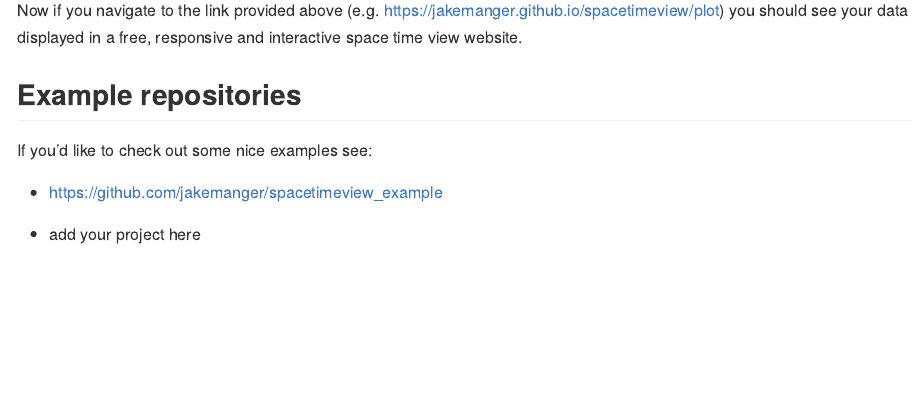
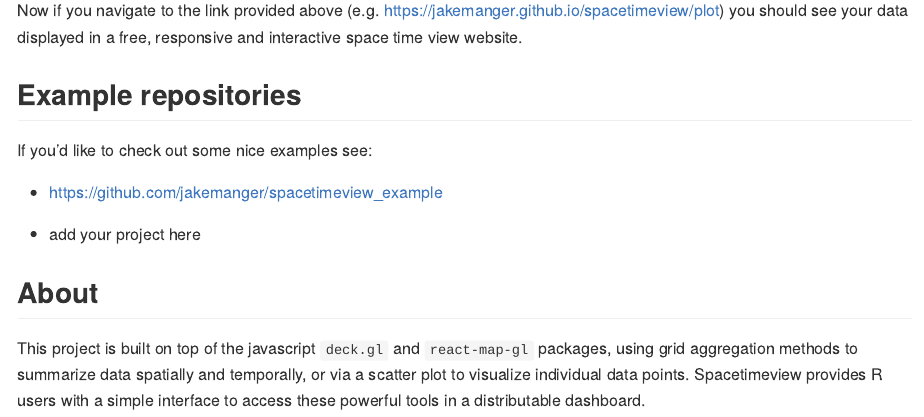
Before and after one commit to jakemanger/spacetimeview, an R Markdown document (README.Rmd): the page in a window 1100 px wide, from 1780 px down. Rendered offline with R 4.5, knitr and Pandoc, with nearby package versions; some code elsewhere in the file could not run offline.

Commit message:
add deckgl credit

```diff
--- a/README.Rmd
+++ b/README.Rmd
@@ -100,3 +100,12 @@ If you'd like to check out some nice examples see:
   - https://github.com/jakemanger/spacetimeview_example
 
   - add your project here
+
+
+## About
+
+This project is built on top of the javascript `deck.gl` and `react-map-gl` packages,
+using grid aggregation methods to summarize data spatially and temporally,
+or via a scatter plot to visualize individual data points. Spacetimeview
+provides R users with a simple interface to access these powerful tools
+in a distributable dashboard.
```
Also changed, not shown: R/spacetimeview.R (+3 -0 lines), README.md, 2 other files.
